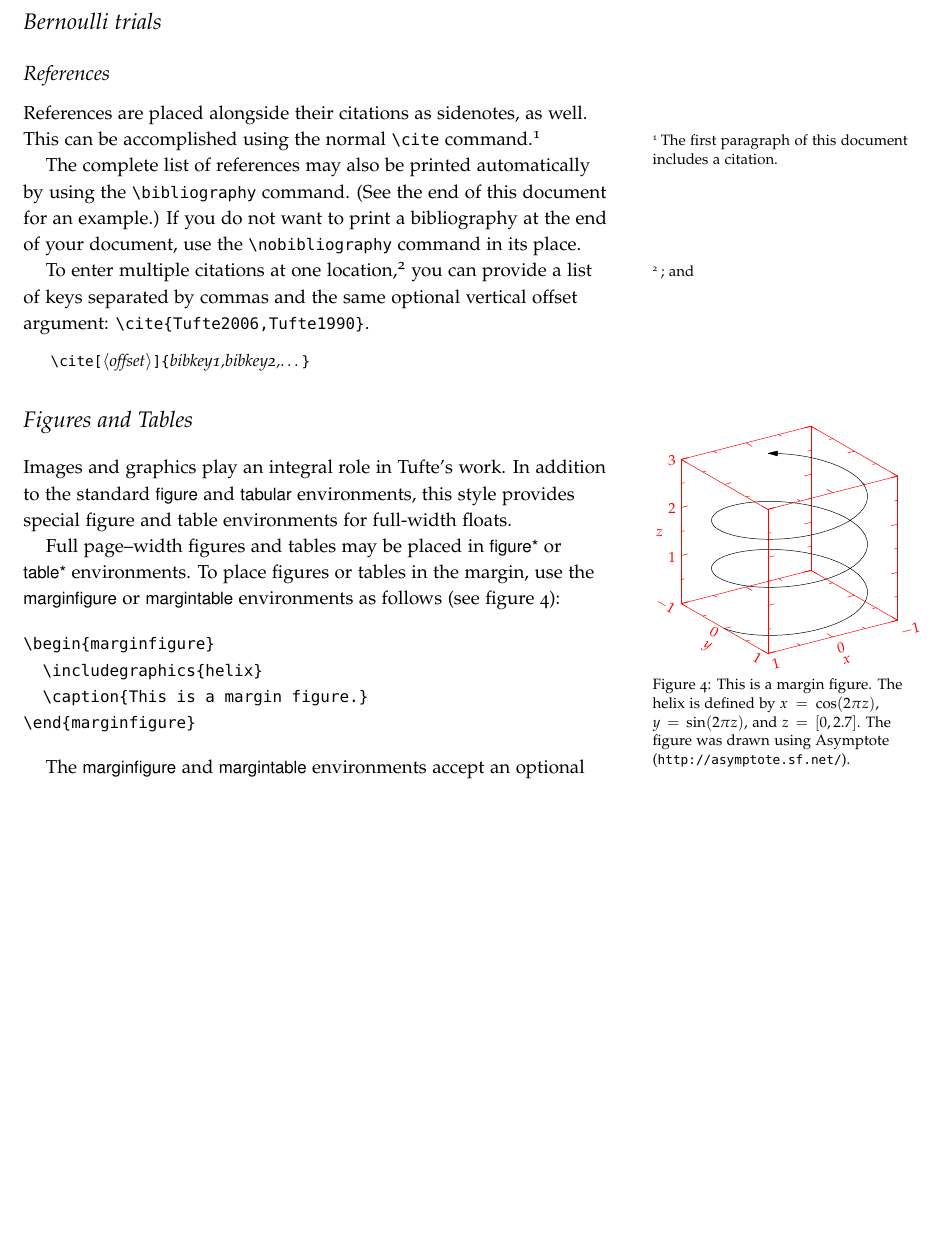
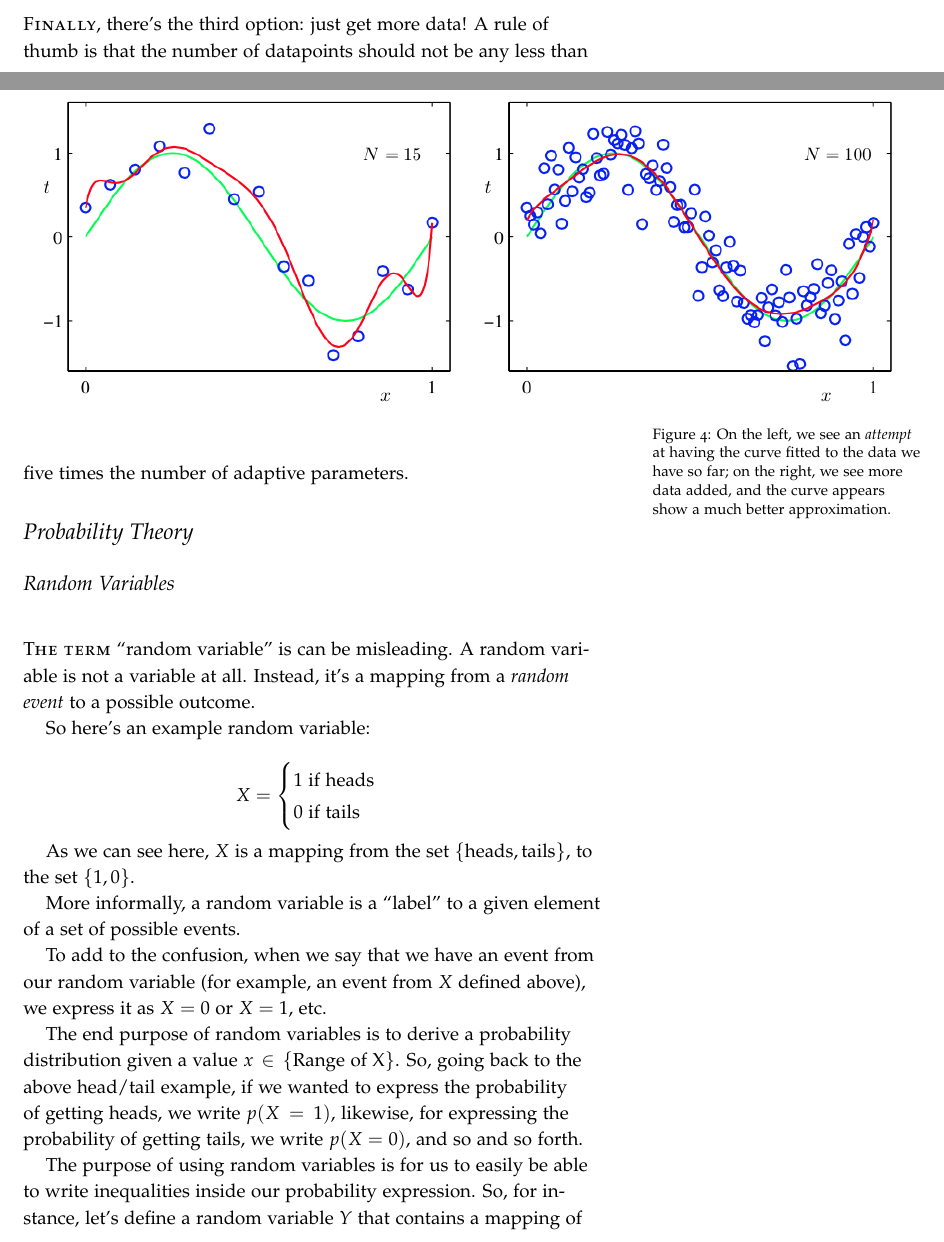
Before and after one commit to shovon/cmpt-419-726-machine-learning-notes, a LaTeX document (ml.tex): part of page 4 of 6 before the commit and two parts of pages 3 and 4 of 7 after it, the two joined at a grey line, cut at the place of the change, the shorter picture padded with empty space. The pictures show the PDF file ml.pdf that the author committed with the source.

Commit message:
Wrote about random variables.

```diff
--- a/ml.tex
+++ b/ml.tex
@@ -221,54 +221,55 @@ ceofficient are no longer large.
   error values relative to new potential data}}
 \end{fullwidth}
 
-\section{Bernoulli trials}
+\begin{figure*}[h]
+  \includegraphics[width=\linewidth]{moredata.png}%
+  \caption{On the left, we see an \emph{attempt} at having the curve fitted to
+  the data we have so far; on the right, we see more data added, and the curve
+  appears show a much better approximation.}
+\end{figure*}
 
+\newthought{Finally}, there's the third option: just get more data! A rule of
+thumb is that the number of datapoints should not be any less than five times
+the number of adaptive parameters.
 
+\section{Probability Theory}
 
-\subsection{References}
-References are placed alongside their citations as sidenotes,
-as well.  This can be accomplished using the normal \Verb|\cite|
-command.\sidenote{The first paragraph of this document includes a citation.}
+\subsection{Random Variables}
 
-The complete list of references may also be printed automatically by using
-the \Verb|\bibliography| command.  (See the end of this document for an
-example.)  If you do not want to print a bibliography at the end of your
-document, use the \Verb|\nobibliography| command in its place.
+\newthought{The term} ``random variable'' is can be misleading. A random
+variable is not a variable at all. Instead, it's a mapping from a
+\emph{random event} to a possible outcome.
 
-To enter multiple citations at one location,\cite{Tufte2006,Tufte1990} you can
-provide a list of keys separated by commas and the same optional vertical
-offset argument: \Verb|\cite{Tufte2006,Tufte1990}|.
-\begin{docspec}
-  \doccmd{cite[\docopt{offset}]\{\docarg{bibkey1,bibkey2,\ldots}\}}
-\end{docspec}
+So here's an example random variable:
+
+\[
+  X =
+    \begin{cases}
+      1 \text{ if } \text{heads} \\
+      0 \text{ if } \text{tails} \\
+    \end{cases}
+\]
+
+As we can see here, $X$ is a mapping from the set $\{ \text{heads},
+\text{tails} \}$, to the set $\{ 1, 0 \}$.
+
+More informally, a random variable is a ``label'' to a given element of a set of
+possible events.
+
+To add to the confusion, when we say that we have an event from our random
+variable (for example, an event from $X$ defined above), we express it as
+$X = 0$ or $X = 1$, etc.
+
+The end purpose of random variables is to derive a probability distribution
+given a value $x \in \{ \text{Range of X} \}$. So, going back to the above
+head/tail example, if we wanted to express the probability of getting heads, we
+write $p(X = 1)$, likewise, for expressing the probability of getting tails, we
+write $p(X = 0)$, and so and so forth.
+
+The purpose of using random variables is for us to easily be able to write
+inequalities inside our probability expression. So, for instance, let's define a
+random variable $Y$ that contains a mapping of a list of combinations of two
+dices to the sum of their faces. We can easily express the probability of a
+roll, for example, a value greater than 10, like so: $p(Y > 10)$.
 
 \section{Figures and Tables}\label{sec:figures-and-tables}
-Images and graphics play an integral role in Tufte's work.
-In addition to the standard \docenv{figure} and \docenv{tabular} environments,
-this style provides special figure and table environments for full-width
-floats.
-
-Full page--width figures and tables may be placed in \docenv{figure*} or
-\docenv{table*} environments.  To place figures or tables in the margin,
-use the \docenv{marginfigure} or \docenv{margintable} environments as follows
-(see figure~\ref{fig:marginfig}):
-
-\begin{marginfigure}%
-  \includegraphics[width=\linewidth]{helix}
-  \caption{This is a margin figure.  The helix is defined by
-    $x = \cos(2\pi z)$, $y = \sin(2\pi z)$, and $z = [0, 2.7]$.  The figure was
-    drawn using Asymptote (\url{http://asymptote.sf.net/}).}
-  \label{fig:marginfig}
-\end{marginfigure}
-\begin{Verbatim}
-\begin{marginfigure}
-  \includegraphics{helix}
-  \caption{This is a margin figure.}
-\end{marginfigure}
-\end{Verbatim}
-
-The \docenv{marginfigure} and \docenv{margintable} environments accept an optional parameter \docopt{offset} that adjusts the vertical position of the figure or table.  See the ``\nameref{sec:sidenotes}'' section above for examples.  The specifications are:
-\begin{docspec}
-  \doccmd{begin\{marginfigure\}[\docopt{offset}]}\\
-  \qquad\ldots\\
-  \doccmd{end\{marginfigure\}}\\
```
Also changed, not shown: graphics/moredata.png (added), ml.pdf, ml.tex (27 more changed lines).
